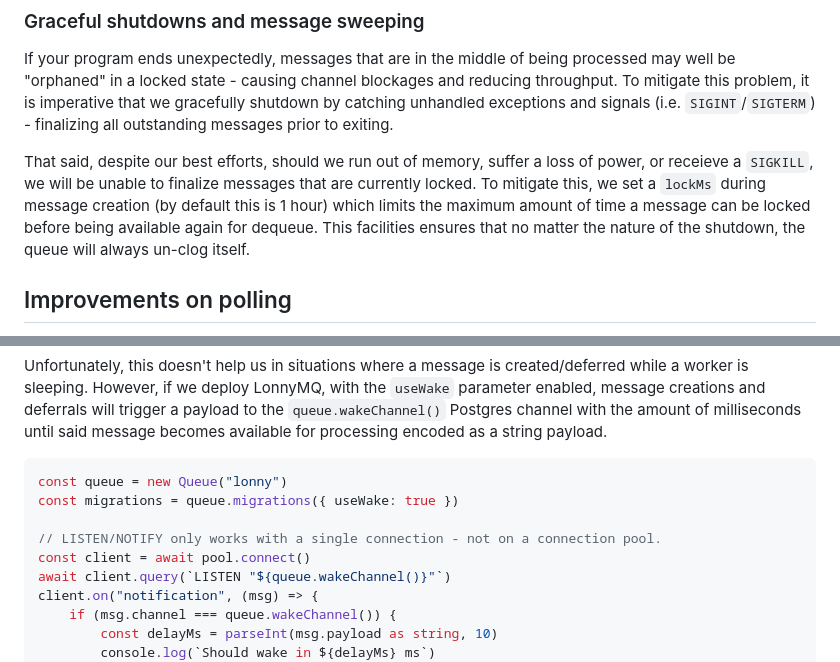
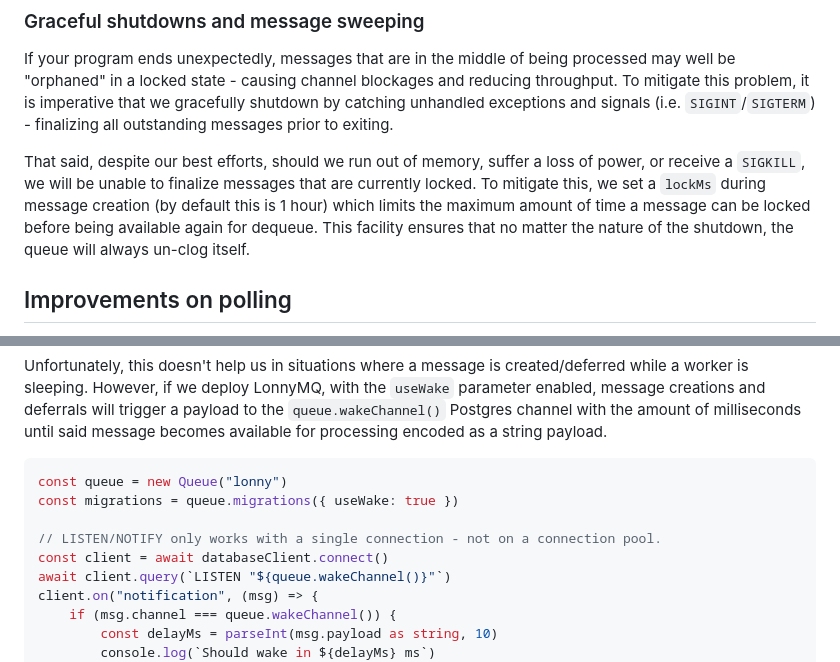
Before and after one commit to tlonny/lonnymq, a Markdown page: README.md, 2 parts joined by grey strips. GitHub-like rendering.

Commit message:
Fix remaining README inconsistencies and typos
Co-authored-by: tlonny <45770124+tlonny@users.noreply.github.com>

```diff
--- a/README.md
+++ b/README.md
@@ -123,7 +123,7 @@ When deferring a message, we can optionally specify `delayMs` and `state` argume
 
 If your program ends unexpectedly, messages that are in the middle of being processed may well be "orphaned" in a locked state - causing channel blockages and reducing throughput. To mitigate this problem, it is imperative that we gracefully shutdown by catching unhandled exceptions and signals (i.e. `SIGINT`/`SIGTERM`) - finalizing all outstanding messages prior to exiting.
 
-That said, despite our best efforts, should we run out of memory, suffer a loss of power, or receieve a `SIGKILL`, we will be unable to finalize messages that are currently locked. To mitigate this, we set a `lockMs` during message creation (by default this is 1 hour) which limits the maximum amount of time a message can be locked before being available again for dequeue. This facilities ensures that no matter the nature of the shutdown, the queue will always un-clog itself.
+That said, despite our best efforts, should we run out of memory, suffer a loss of power, or receive a `SIGKILL`, we will be unable to finalize messages that are currently locked. To mitigate this, we set a `lockMs` during message creation (by default this is 1 hour) which limits the maximum amount of time a message can be locked before being available again for dequeue. This facility ensures that no matter the nature of the shutdown, the queue will always un-clog itself.
 
 ## Improvements on polling
 
@@ -138,7 +138,7 @@ const queue = new Queue("lonny")
 const migrations = queue.migrations({ useWake: true })
 
 // LISTEN/NOTIFY only works with a single connection - not on a connection pool.
-const client = await pool.connect()
+const client = await databaseClient.connect()
 await client.query(`LISTEN "${queue.wakeChannel()}"`)
 client.on("notification", (msg) => {
     if (msg.channel === queue.wakeChannel()) {
```
